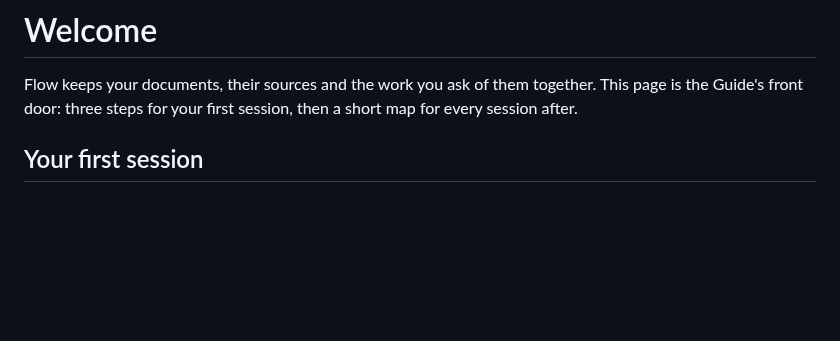
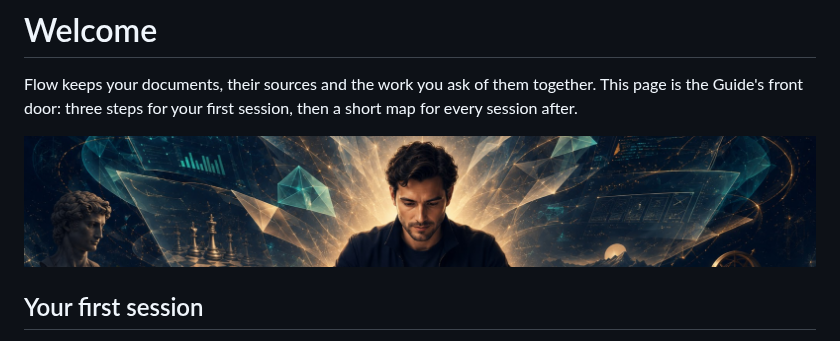
Before and after one commit to orionfold/flow, a Markdown page: flow-guide/Welcome.md, the part around the change. GitHub-like rendering; pictures changed too: flow-guide/assets/channels4_banner.jpg (added); blank space fills up the shorter version.

Commit message:
The Flow Guide, content version 1.13.1: the Welcome banner

```diff
--- a/flow-guide/Welcome.md
+++ b/flow-guide/Welcome.md
@@ -5,6 +5,8 @@ tags: ["flow", "start-here"]
 # Welcome
 
 Flow keeps your documents, their sources and the work you ask of them together. This page is the Guide's front door: three steps for your first session, then a short map for every session after.
+
+![A person at work, surrounded by charts, documents and ideas](assets/channels4_banner.jpg)
 
 ## Your first session
 
```
Also changed, not shown: 1 other file.
